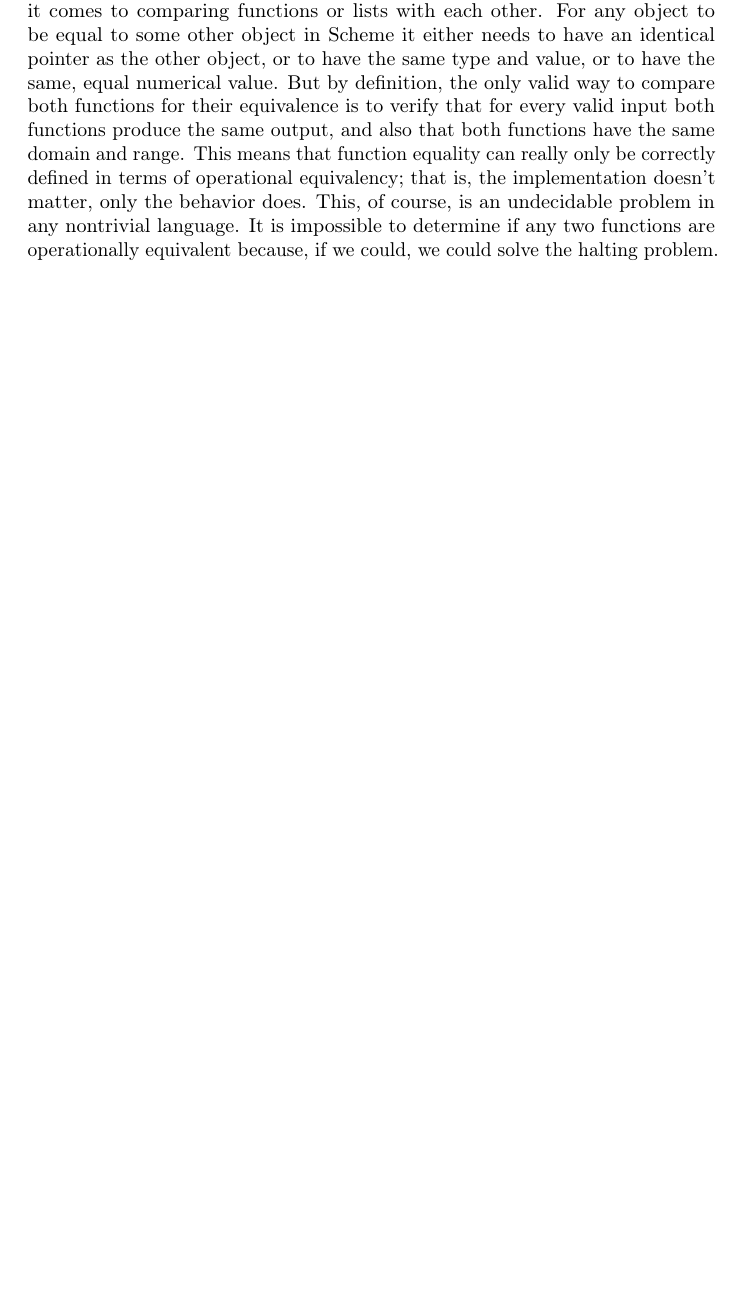
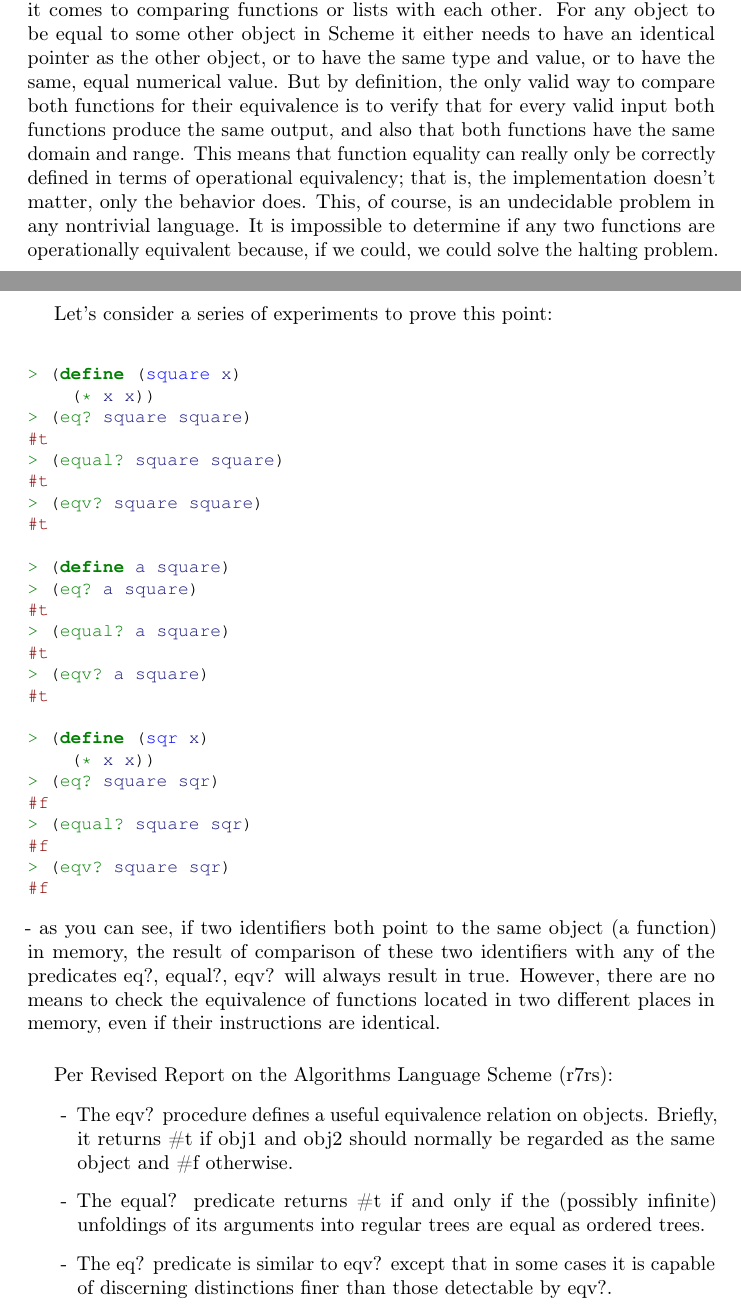
Before and after one commit to ikopyl/Programming-Languages-Spring-2018, a LaTeX problem sheet (homeworks/HW4/HW4.tex): part of page 5 of 13 before the commit and two parts of pages 5 and 6 of 13 after it, the two joined at a grey line, cut so that both start at the same text, the shorter picture padded with empty space. Compiled offline with pdfLaTeX.

Commit message:
Working on HW4 problem1d

```diff
--- a/homeworks/HW4/HW4.tex
+++ b/homeworks/HW4/HW4.tex
@@ -228,10 +226,53 @@ If we think of a function as an entity that is responsible for only one operatio
 Problem 1d: show an example of comparing functions and lists for equality:
 \paragraph{}\
 To answer this question we must first understand what equality means when it comes to comparing functions or lists with each other. For any object to be equal to some other object in Scheme it either needs to have an identical pointer as the other object, or to have the same type and value, or to have the same, equal numerical value. But by definition, the only valid way to compare both functions for their equivalence is to verify that for every valid input both functions produce the same output, and also that both functions have the same domain and range. This means that function equality can really only be correctly defined in terms of operational equivalency; that is, the implementation doesn't matter, only the behavior does. This, of course, is an undecidable problem in any nontrivial language. It is impossible to determine if any two functions are operationally equivalent because, if we could, we could solve the halting problem.
+\paragraph{}\
+Let's consider a series of experiments to prove this point:
 
 \begin{minted}[fontsize=\small]{scheme}
 
+> (define (square x)
+    (* x x))
+> (eq? square square)
+#t
+> (equal? square square)
+#t
+> (eqv? square square)
+#t
+
+> (define a square)
+> (eq? a square)
+#t
+> (equal? a square)
+#t
+> (eqv? a square)
+#t
+
+> (define (sqr x)
+    (* x x))
+> (eq? square sqr)
+#f
+> (equal? square sqr)
+#f
+> (eqv? square sqr)
+#f
 \end{minted}
+- as you can see, if two identifiers both point to the same object (a function) in memory, the result of comparison of these two identifiers with any of the predicates eq?, equal?, eqv? will always result in true. However, there are no means to check the equivalence of functions located in two different places in memory, even if their instructions are identical.
+\paragraph{}\
+\noindent Per Revised Report on the Algorithms Language Scheme (r7rs):
+
+	\begin{enumerate}[label=-]
+
+		\item The eqv? procedure defines a useful equivalence relation on objects. Briefly, it returns \#t if obj1 and obj2 should normally be regarded as the same object and \#f otherwise.
+
+		\item The equal? predicate returns \#t if and only if the (possibly infinite) unfoldings of its arguments into regular trees are equal as ordered trees.
+
+		\item The eq? predicate is similar to eqv? except that in some cases it is capable of discerning distinctions finer than those detectable by eqv?.
+
+	\end{enumerate}
+
+
+
 
 
 
```
Also changed, not shown: homeworks/HW4/HW4.pdf, homeworks/HW4/HW4.tex (2 more changed lines).
